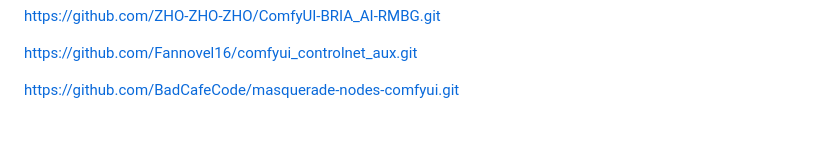
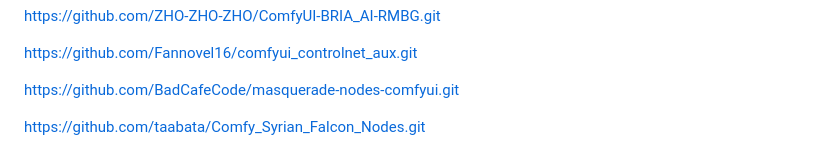
Before and after one commit to taabata/ComfyCanvas, a Markdown page: README.md, the part around the change. GitHub-like rendering; blank space fills up the shorter version.

```diff
--- a/README.md
+++ b/README.md
@@ -97,3 +97,5 @@ https://github.com/ZHO-ZHO-ZHO/ComfyUI-BRIA_AI-RMBG.git
 https://github.com/Fannovel16/comfyui_controlnet_aux.git
 
 https://github.com/BadCafeCode/masquerade-nodes-comfyui.git
+
+https://github.com/taabata/Comfy_Syrian_Falcon_Nodes.git
```
